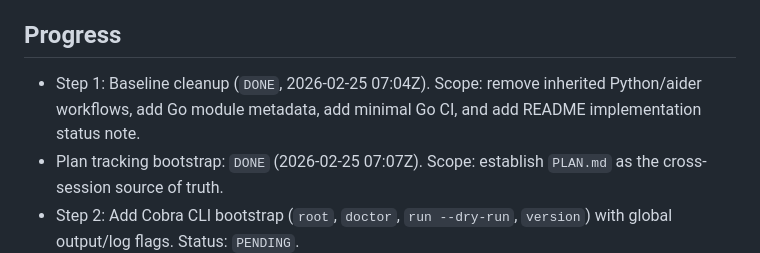
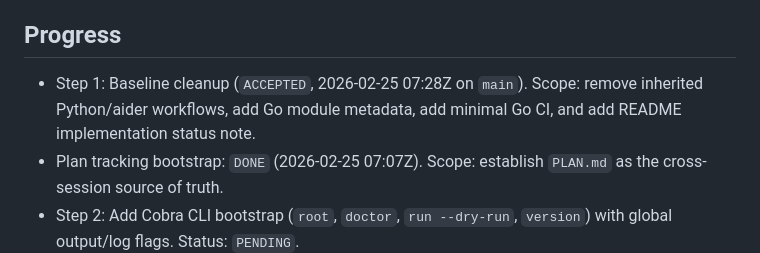
Before and after one commit to tensorleap/concierge, a Markdown page: PLAN.md, the part around the change. Rendered like a GitHub page.

Commit message:
plan: mark step 1 as ACCEPTED on main

```diff
--- a/PLAN.md
+++ b/PLAN.md
@@ -10,7 +10,7 @@ The desired outcome for this phase is a clean baseline with correct project meta
 
 ## Progress
 
-- Step 1: Baseline cleanup (`DONE`, 2026-02-25 07:04Z). Scope: remove inherited Python/aider workflows, add Go module metadata, add minimal Go CI, and add README implementation status note.
+- Step 1: Baseline cleanup (`ACCEPTED`, 2026-02-25 07:28Z on `main`). Scope: remove inherited Python/aider workflows, add Go module metadata, add minimal Go CI, and add README implementation status note.
 - Plan tracking bootstrap: `DONE` (2026-02-25 07:07Z). Scope: establish `PLAN.md` as the cross-session source of truth.
 - Step 2: Add Cobra CLI bootstrap (`root`, `doctor`, `run --dry-run`, `version`) with global output/log flags. Status: `PENDING`.
 - Step 3: Add core deterministic contracts (`types`, `ports`, typed errors, context-first APIs). Status: `PENDING`.
```
